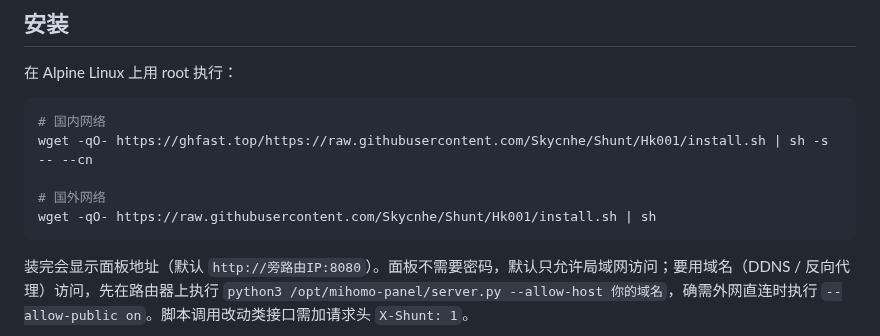
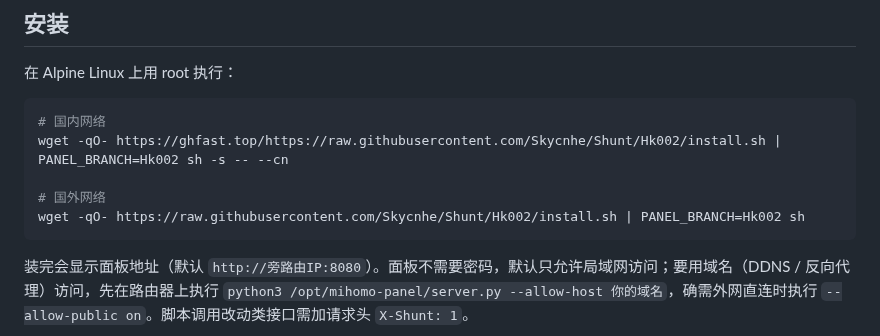
Before and after one commit to Skycnhe/Shunt, a Markdown page: README.md, the part around the change. GitHub-like rendering.

Commit message:
README: 安装命令改为 Hk002 分支

````diff
--- a/README.md
+++ b/README.md
@@ -25,10 +25,10 @@
 
 ```sh
 # 国内网络
-wget -qO- https://ghfast.top/https://raw.githubusercontent.com/Skycnhe/Shunt/Hk001/install.sh | sh -s -- --cn
+wget -qO- https://ghfast.top/https://raw.githubusercontent.com/Skycnhe/Shunt/Hk002/install.sh | PANEL_BRANCH=Hk002 sh -s -- --cn
 
 # 国外网络
-wget -qO- https://raw.githubusercontent.com/Skycnhe/Shunt/Hk001/install.sh | sh
+wget -qO- https://raw.githubusercontent.com/Skycnhe/Shunt/Hk002/install.sh | PANEL_BRANCH=Hk002 sh
 ```
 
 装完会显示面板地址（默认 `http://旁路由IP:8080`）。面板不需要密码，默认只允许局域网访问；要用域名（DDNS / 反向代理）访问，先在路由器上执行 `python3 /opt/mihomo-panel/server.py --allow-host 你的域名`，确需外网直连时执行 `--allow-public on`。脚本调用改动类接口需加请求头 `X-Shunt: 1`。
````
